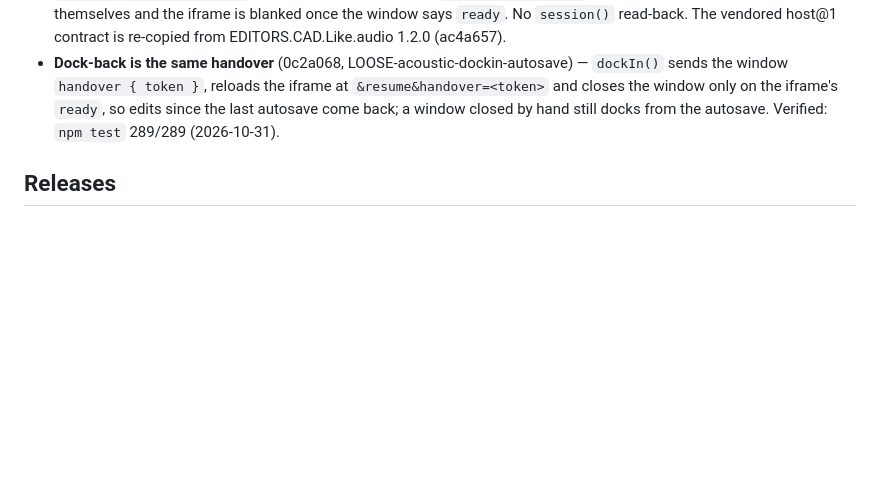
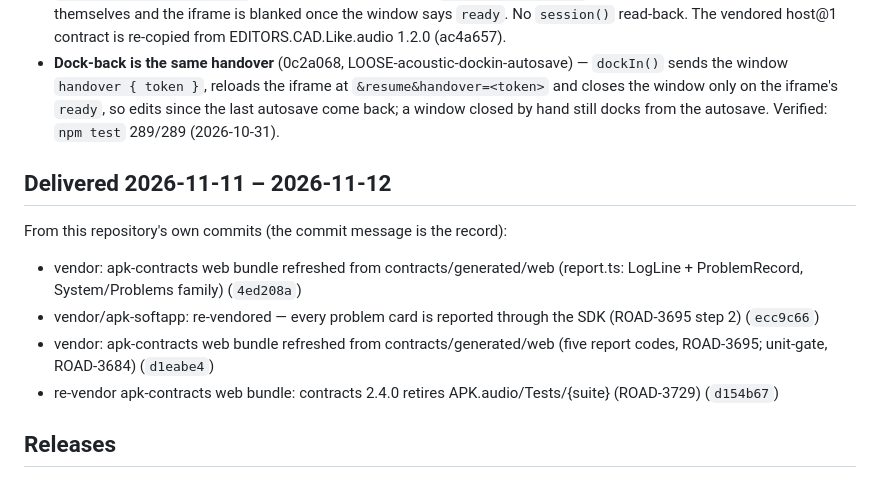
Before and after one commit to LikeDotAudio/APK.softapp.EDITORS.Acoustic.Like.audio, a Markdown page: Documentation/🌍Publishing/DELIVERY.md, the part around the change. Rendered like a GitHub page; blank space fills up the shorter version.

Commit message:
DELIVERY: what landed 2026-11-11 – 12, from the commits
Co-Authored-By: Claude Opus 5.5 <noreply@anthropic.com>

```diff
--- a/Documentation/🌍Publishing/DELIVERY.md
+++ b/Documentation/🌍Publishing/DELIVERY.md
@@ -37,5 +37,14 @@ Part of a bigger app: the `Design` group tile in APK:OS (baked by WEB.Frontend-A
 - **Pop-out is a CAD-to-CAD handover** (3a6fb19, LOOSE-acoustic-popout-readback) — `popOut()` opens the CAD at `&resume&handover=<token>` and sends the docked CAD `handover { token }`; the two CADs pass the drawing themselves and the iframe is blanked once the window says `ready`. No `session()` read-back. The vendored host@1 contract is re-copied from EDITORS.CAD.Like.audio 1.2.0 (ac4a657).
 - **Dock-back is the same handover** (0c2a068, LOOSE-acoustic-dockin-autosave) — `dockIn()` sends the window `handover { token }`, reloads the iframe at `&resume&handover=<token>` and closes the window only on the iframe's `ready`, so edits since the last autosave come back; a window closed by hand still docks from the autosave. Verified: `npm test` 289/289 (2026-10-31).
 
+## Delivered 2026-11-11 – 2026-11-12
+
+From this repository's own commits (the commit message is the record):
+
+- vendor: apk-contracts web bundle refreshed from contracts/generated/web (report.ts: LogLine + ProblemRecord, System/Problems family) (`4ed208a`)
+- vendor/apk-softapp: re-vendored — every problem card is reported through the SDK (ROAD-3695 step 2) (`ecc9c66`)
+- vendor: apk-contracts web bundle refreshed from contracts/generated/web (five report codes, ROAD-3695; unit-gate, ROAD-3684) (`d1eabe4`)
+- re-vendor apk-contracts web bundle: contracts 2.4.0 retires APK.audio/Tests/{suite} (ROAD-3729) (`d154b67`)
+
 ## Releases
 - **Released `2.0.0`, tag `v2.0.0`** (2026-11-01, ROAD-3452, the owner's V2) — no SDK pin; every manifest says 2.0.0; GitHub release `v2.0.0`.
```
